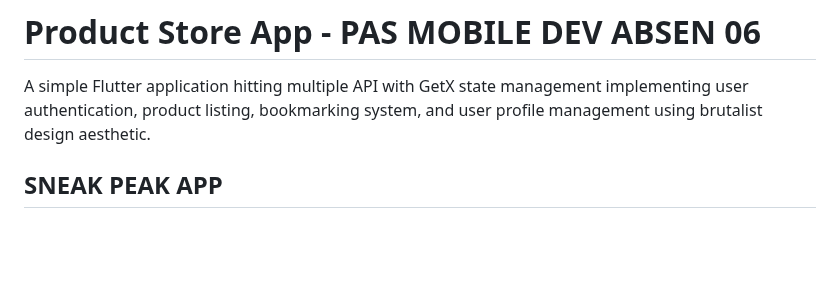
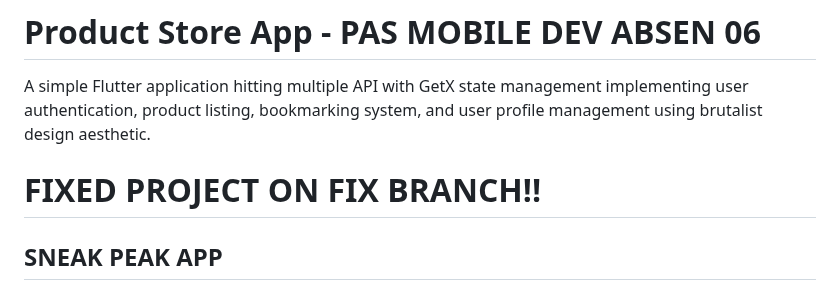
Before and after one commit to Azelzy/pasmobile11pplg1_06, a Markdown page: README.md, the part around the change. Drawn GitHub-style; blank space fills up the shorter version.

```diff
--- a/README.md
+++ b/README.md
@@ -1,6 +1,9 @@
 # Product Store App - PAS MOBILE DEV ABSEN 06
 
 A simple Flutter application hitting multiple API with GetX state management implementing user authentication, product listing, bookmarking system, and user profile management using brutalist design aesthetic.
+
+# FIXED PROJECT ON FIX BRANCH!!
+
 ## SNEAK PEAK APP
 ![](SSPAS1.jpg)
 ![](SSPAS2.jpg)
```
